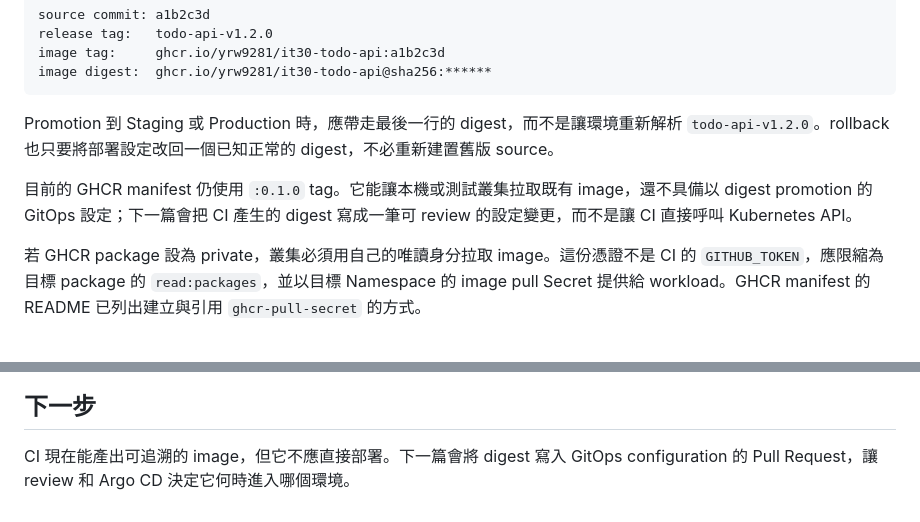
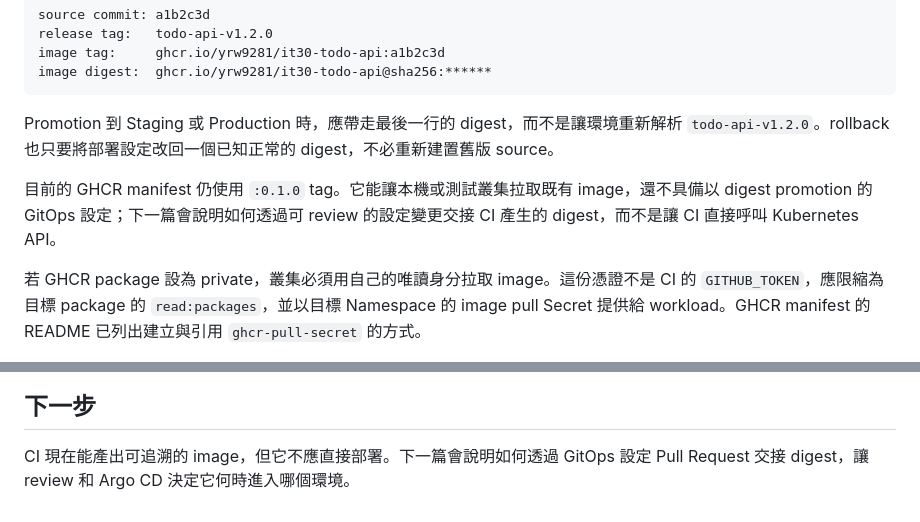
Before and after one commit to yrw9281/IT30.Platform.Engineering, a Markdown page: doc/zh-tw/D15.md, 2 parts joined by grey strips. Drawn GitHub-style.

```diff
--- a/doc/zh-tw/D15.md
+++ b/doc/zh-tw/D15.md
@@ -185,7 +185,7 @@ image digest:  ghcr.io/yrw9281/it30-todo-api@sha256:******
 
 Promotion 到 Staging 或 Production 時，應帶走最後一行的 digest，而不是讓環境重新解析 `todo-api-v1.2.0`。rollback 也只要將部署設定改回一個已知正常的 digest，不必重新建置舊版 source。
 
-目前的 GHCR manifest 仍使用 `:0.1.0` tag。它能讓本機或測試叢集拉取既有 image，還不具備以 digest promotion 的 GitOps 設定；下一篇會把 CI 產生的 digest 寫成一筆可 review 的設定變更，而不是讓 CI 直接呼叫 Kubernetes API。
+目前的 GHCR manifest 仍使用 `:0.1.0` tag。它能讓本機或測試叢集拉取既有 image，還不具備以 digest promotion 的 GitOps 設定；下一篇會說明如何透過可 review 的設定變更交接 CI 產生的 digest，而不是讓 CI 直接呼叫 Kubernetes API。
 
 若 GHCR package 設為 private，叢集必須用自己的唯讀身分拉取 image。這份憑證不是 CI 的 `GITHUB_TOKEN`，應限縮為目標 package 的 `read:packages`，並以目標 Namespace 的 image pull Secret 提供給 workload。GHCR manifest 的 README 已列出建立與引用 `ghcr-pull-secret` 的方式。
 
@@ -210,4 +210,4 @@ docker buildx imagetools inspect \
 
 ## 下一步
 
-CI 現在能產出可追溯的 image，但它不應直接部署。下一篇會將 digest 寫入 GitOps configuration 的 Pull Request，讓 review 和 Argo CD 決定它何時進入哪個環境。
+CI 現在能產出可追溯的 image，但它不應直接部署。下一篇會說明如何透過 GitOps 設定 Pull Request 交接 digest，讓 review 和 Argo CD 決定它何時進入哪個環境。
```
Also changed, not shown: doc/zh-tw/D17.md (+2 -2 lines), doc/zh-tw/D18.md (+7 -7 lines).
